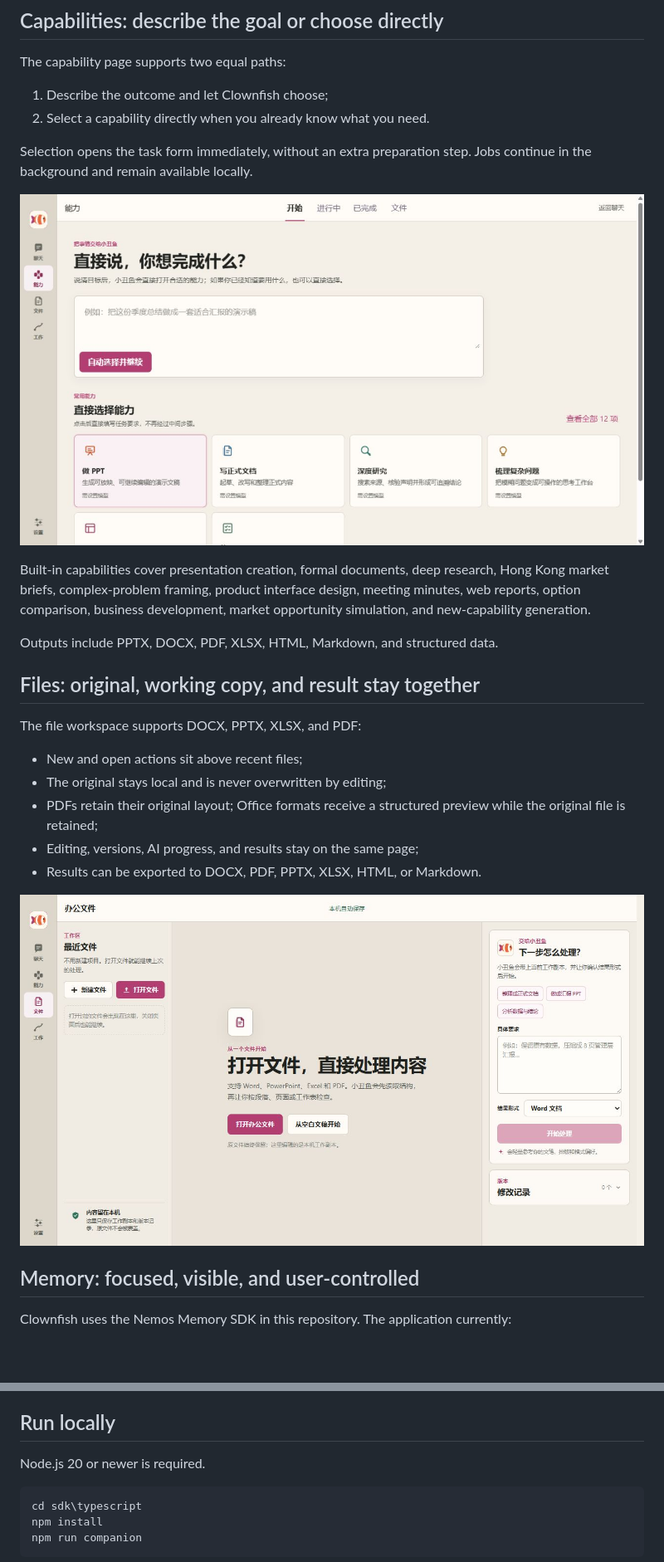
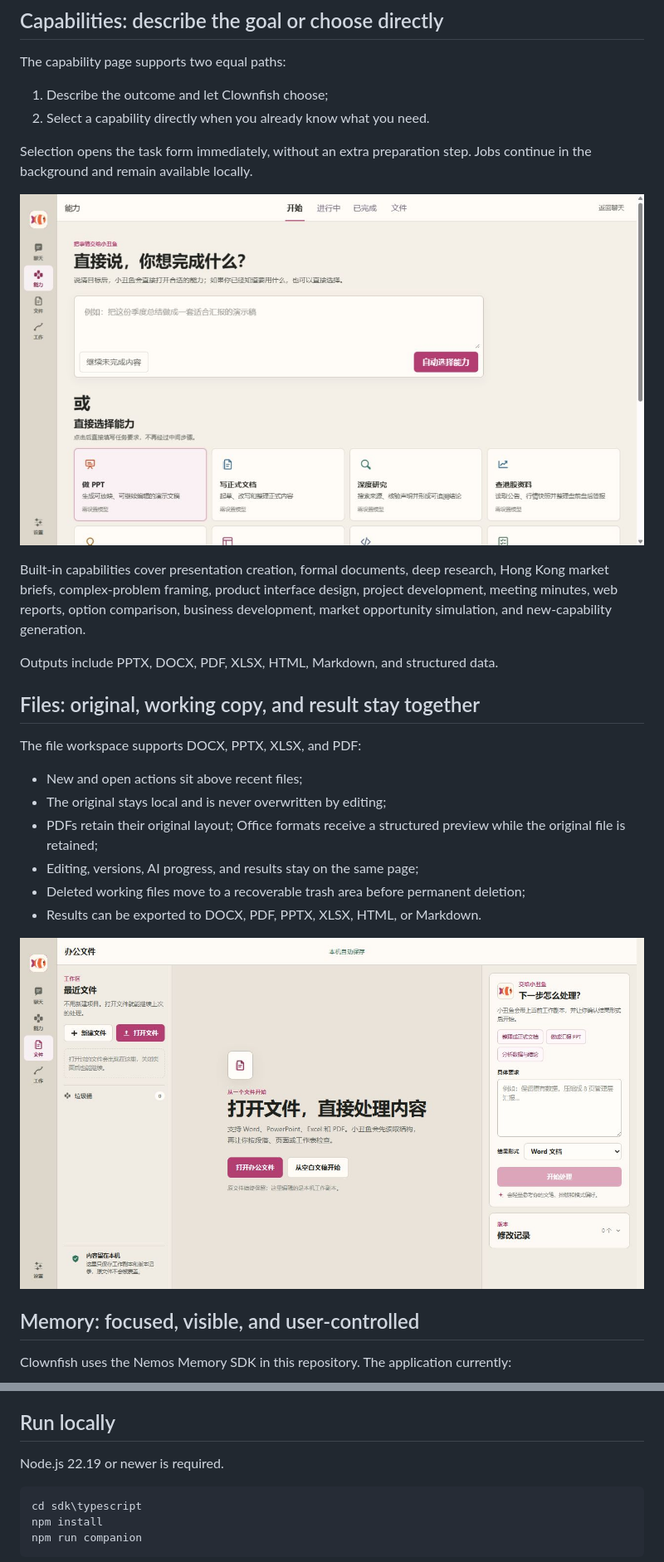
Before and after one commit to mmlong818/nemos, a Markdown page: README.en.md, 2 parts joined by grey strips. Shown: that part at 83% size. Rendered like a GitHub page; pictures changed too: docs/assets/readme/clownfish-capabilities.jpg, docs/assets/readme/clownfish-office.jpg; blank space fills up the shorter version.

```diff
--- a/README.en.md
+++ b/README.en.md
@@ -30,7 +42,7 @@ Selection opens the task form immediately, without an extra preparation step. Jo
 
 ![Clownfish capabilities](docs/assets/readme/clownfish-capabilities.jpg)
 
-Built-in capabilities cover presentation creation, formal documents, deep research, Hong Kong market briefs, complex-problem framing, product interface design, meeting minutes, web reports, option comparison, business development, market opportunity simulation, and new-capability generation.
+Built-in capabilities cover presentation creation, formal documents, deep research, Hong Kong market briefs, complex-problem framing, product interface design, project development, meeting minutes, web reports, option comparison, business development, market opportunity simulation, and new-capability generation.
 
 Outputs include PPTX, DOCX, PDF, XLSX, HTML, Markdown, and structured data.
 
@@ -42,6 +54,7 @@ The file workspace supports DOCX, PPTX, XLSX, and PDF:
 - The original stays local and is never overwritten by editing;
 - PDFs retain their original layout; Office formats receive a structured preview while the original file is retained;
 - Editing, versions, AI progress, and results stay on the same page;
+- Deleted working files move to a recoverable trash area before permanent deletion;
 - Results can be exported to DOCX, PDF, PPTX, XLSX, HTML, or Markdown.
 
 ![Clownfish office workspace](docs/assets/readme/clownfish-office.jpg)
@@ -82,7 +97,7 @@ On Windows, secrets are encrypted with DPAPI for the current user and full keys
 
 ## Run locally
 
-Node.js 20 or newer is required.
+Node.js 22.19 or newer is required.
 
 ~~~powershell
 cd sdk\typescript
```
Also changed, not shown: other parts of README.en.md (+15 -1 lines), README.md (+15 -2 lines), docs/assets/readme/clownfish-chat.jpg, docs/assets/readme/clownfish-model-connection.jpg, 5 other files.
